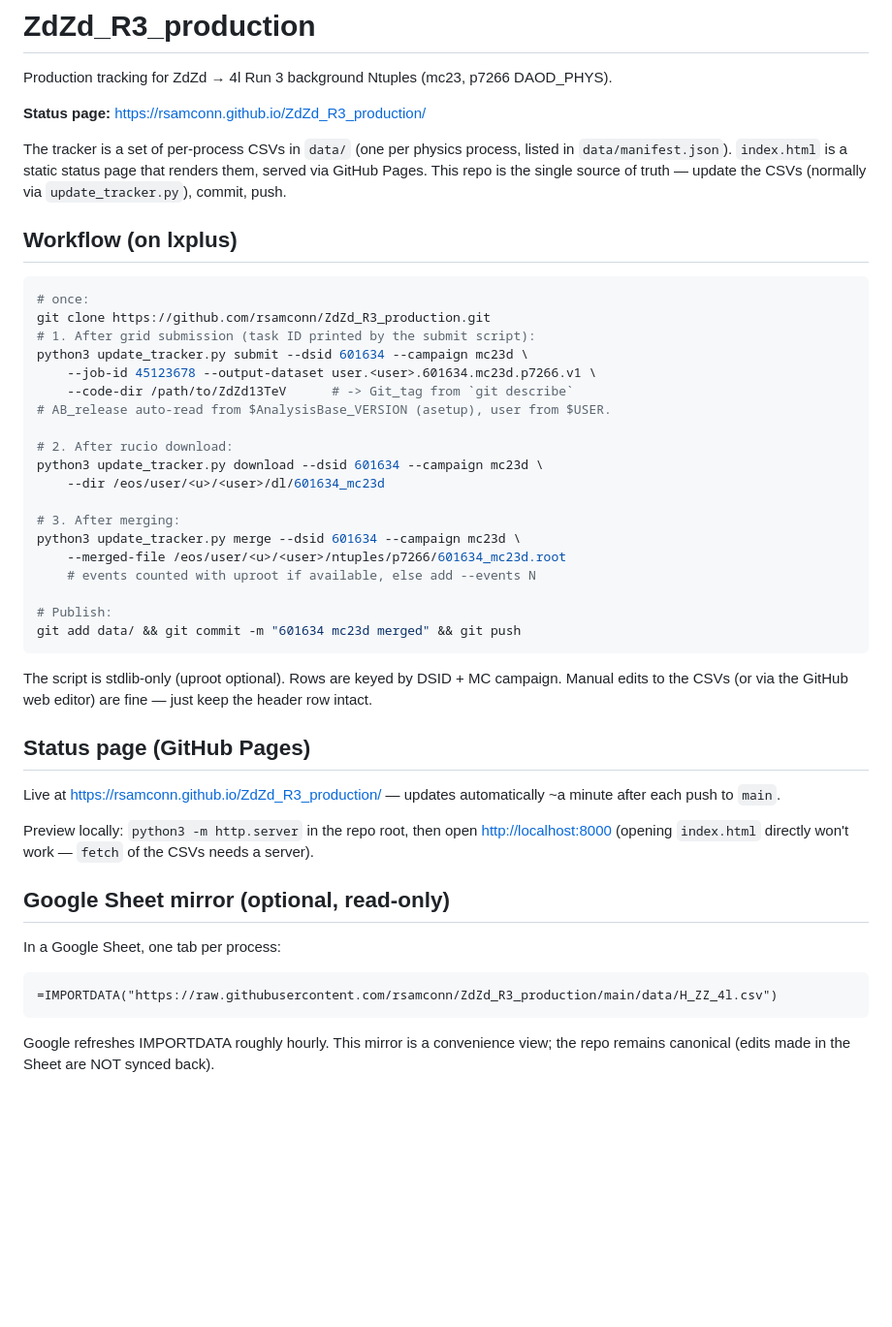
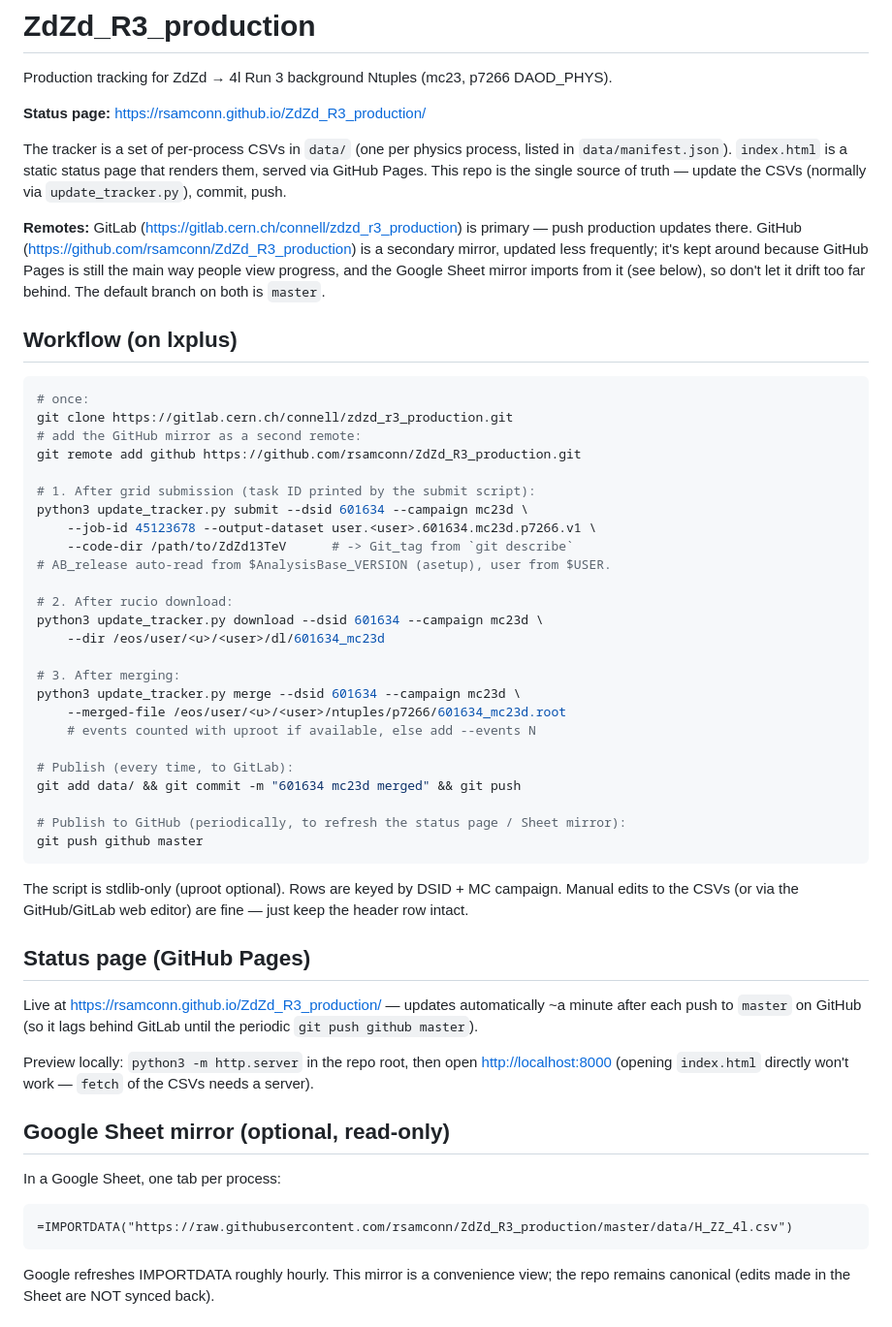
Before and after one commit to rsamconn/ZdZd_R3_production, a Markdown page: README.md, the part around the change. Shown at 97% size. Drawn GitHub-style; blank space fills up the shorter version.

Commit message:
Updated README Added new repo details for github and gitlab.

````diff
--- a/README.md
+++ b/README.md
@@ -9,11 +9,22 @@ listed in `data/manifest.json`). `index.html` is a static status page that
 renders them, served via GitHub Pages. This repo is the single source of truth —
 update the CSVs (normally via `update_tracker.py`), commit, push.
 
+**Remotes:** GitLab (<https://gitlab.cern.ch/connell/zdzd_r3_production>) is
+primary — push production updates there. GitHub
+(<https://github.com/rsamconn/ZdZd_R3_production>) is a secondary mirror,
+updated less frequently; it's kept around because GitHub Pages is still the
+main way people view progress, and the Google Sheet mirror imports from it
+(see below), so don't let it drift too far behind. The default branch on both
+is `master`.
+
 ## Workflow (on lxplus)
 
 ```bash
 # once:
-git clone https://github.com/rsamconn/ZdZd_R3_production.git
+git clone https://gitlab.cern.ch/connell/zdzd_r3_production.git
+# add the GitHub mirror as a second remote:
+git remote add github https://github.com/rsamconn/ZdZd_R3_production.git
+
 # 1. After grid submission (task ID printed by the submit script):
 python3 update_tracker.py submit --dsid 601634 --campaign mc23d \
     --job-id 45123678 --output-dataset user.<user>.601634.mc23d.p7266.v1 \
@@ -29,18 +40,22 @@ python3 update_tracker.py merge --dsid 601634 --campaign mc23d \
     --merged-file /eos/user/<u>/<user>/ntuples/p7266/601634_mc23d.root
     # events counted with uproot if available, else add --events N
 
-# Publish:
+# Publish (every time, to GitLab):
 git add data/ && git commit -m "601634 mc23d merged" && git push
+
+# Publish to GitHub (periodically, to refresh the status page / Sheet mirror):
+git push github master
 ```
 
 The script is stdlib-only (uproot optional). Rows are keyed by DSID +
-MC campaign. Manual edits to the CSVs (or via the GitHub web editor) are fine —
-just keep the header row intact.
+MC campaign. Manual edits to the CSVs (or via the GitHub/GitLab web editor)
+are fine — just keep the header row intact.
 
 ## Status page (GitHub Pages)
 
 Live at <https://rsamconn.github.io/ZdZd_R3_production/> — updates
-automatically ~a minute after each push to `main`.
+automatically ~a minute after each push to `master` on GitHub (so it lags
+behind GitLab until the periodic `git push github master`).
 
 Preview locally: `python3 -m http.server` in the repo root, then open
 <http://localhost:8000> (opening `index.html` directly won't work — `fetch` of
@@ -51,7 +66,7 @@ the CSVs needs a server).
 In a Google Sheet, one tab per process:
 
 ```
-=IMPORTDATA("https://raw.githubusercontent.com/rsamconn/ZdZd_R3_production/main/data/H_ZZ_4l.csv")
+=IMPORTDATA("https://raw.githubusercontent.com/rsamconn/ZdZd_R3_production/master/data/H_ZZ_4l.csv")
 ```
 
 Google refreshes IMPORTDATA roughly hourly. This mirror is a convenience view;
````
